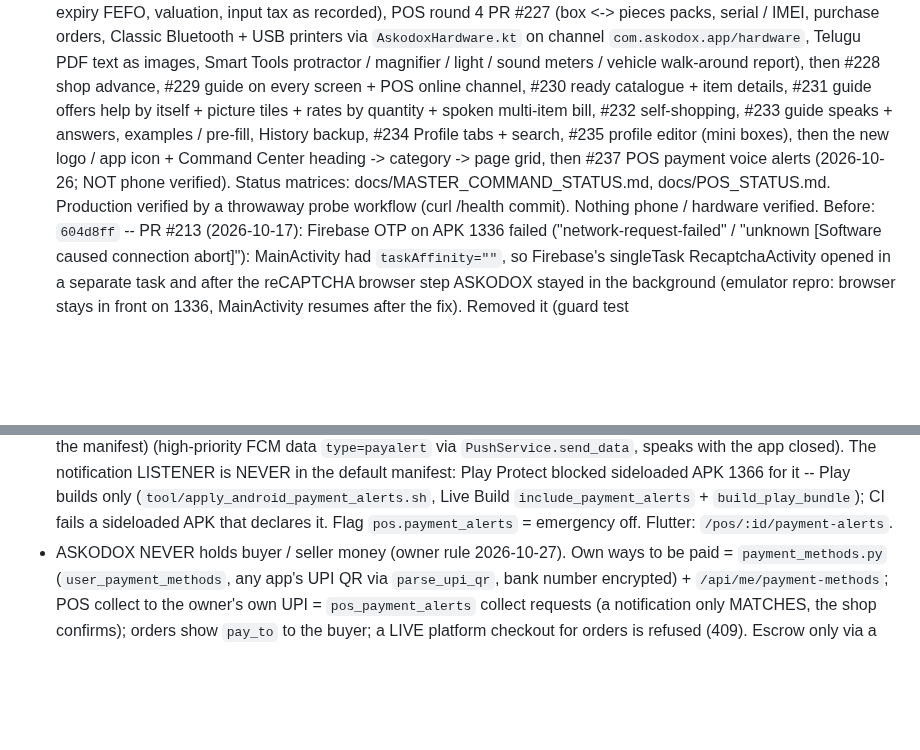
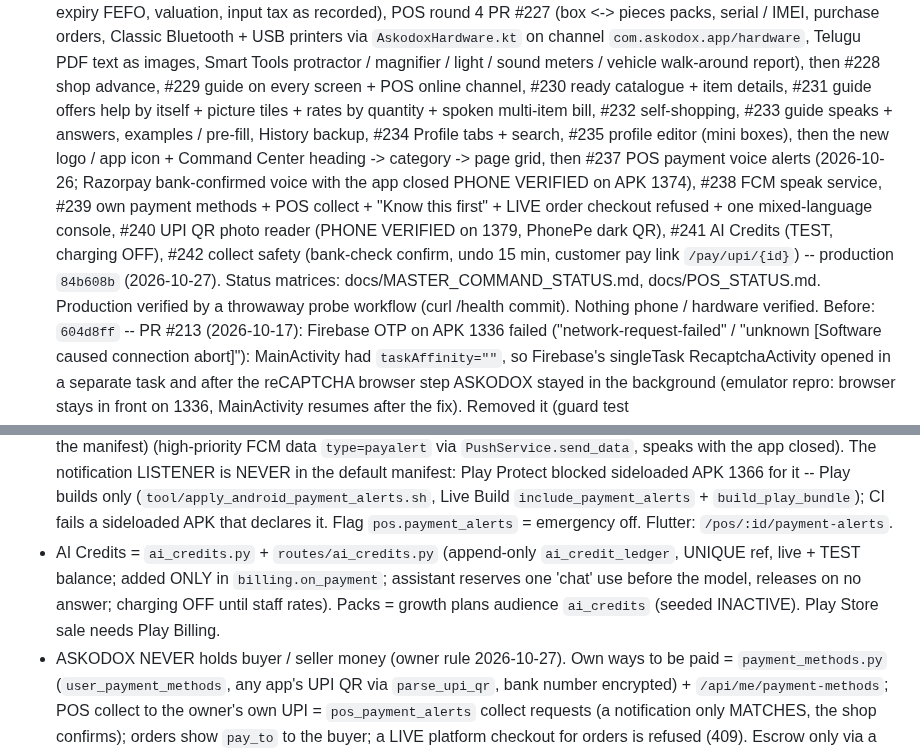
Before and after one commit to podx-bot/askodox, a Markdown page: CLAUDE.md, 2 parts joined by grey strips. GitHub-like rendering; blank space fills up the shorter version.

Commit message:
CLAUDE.md: checkpoint after #237-#242
Co-Authored-By: Claude Opus 5.5 <noreply@anthropic.com>
Claude-Session: https://claude.ai/code/session_01Tnerao8kGw1NtRZzSkD1Ls

```diff
--- a/CLAUDE.md
+++ b/CLAUDE.md
@@ -17,7 +17,10 @@ this file, don't trust it blindly.
   details, #231 guide offers help by itself + picture tiles + rates by quantity + spoken multi-item bill, #232 self-shopping,
   #233 guide speaks + answers, examples / pre-fill, History backup, #234 Profile tabs + search, #235 profile editor
   (mini boxes), then the new logo / app icon + Command Center heading -> category -> page grid, then #237 POS payment voice
-  alerts (2026-10-26; NOT phone verified). Status matrices: docs/MASTER_COMMAND_STATUS.md, docs/POS_STATUS.md. Production verified by a
+  alerts (2026-10-26; Razorpay bank-confirmed voice with the app closed PHONE VERIFIED on APK 1374), #238 FCM speak service,
+  #239 own payment methods + POS collect + "Know this first" + LIVE order checkout refused + one mixed-language console,
+  #240 UPI QR photo reader (PHONE VERIFIED on 1379, PhonePe dark QR), #241 AI Credits (TEST, charging OFF), #242 collect
+  safety (bank-check confirm, undo 15 min, customer pay link `/pay/upi/{id}`) -- production `84b608b` (2026-10-27). Status matrices: docs/MASTER_COMMAND_STATUS.md, docs/POS_STATUS.md. Production verified by a
   throwaway probe workflow (curl /health commit). Nothing phone / hardware verified.
   Before: `604d8ff` -- PR #213 (2026-10-17): Firebase OTP on APK 1336 failed ("network-request-failed" /
   "unknown [Software caused connection abort]"): MainActivity had `taskAffinity=""`, so Firebase's singleTask
@@ -592,6 +595,9 @@ this file, don't trust it blindly.
   LISTENER is NEVER in the default manifest: Play Protect blocked sideloaded APK 1366 for it -- Play builds only
   (`tool/apply_android_payment_alerts.sh`, Live Build `include_payment_alerts` + `build_play_bundle`); CI fails a
   sideloaded APK that declares it. Flag `pos.payment_alerts` = emergency off. Flutter: `/pos/:id/payment-alerts`.
+- AI Credits = `ai_credits.py` + `routes/ai_credits.py` (append-only `ai_credit_ledger`, UNIQUE ref, live + TEST balance;
+  added ONLY in `billing.on_payment`; assistant reserves one 'chat' use before the model, releases on no answer; charging
+  OFF until staff rates). Packs = growth plans audience `ai_credits` (seeded INACTIVE). Play Store sale needs Play Billing.
 - ASKODOX NEVER holds buyer / seller money (owner rule 2026-10-27). Own ways to be paid = `payment_methods.py`
   (`user_payment_methods`, any app's UPI QR via `parse_upi_qr`, bank number encrypted) + `/api/me/payment-methods`; POS
   collect to the owner's own UPI = `pos_payment_alerts` collect requests (a notification only MATCHES, the shop confirms);
```
